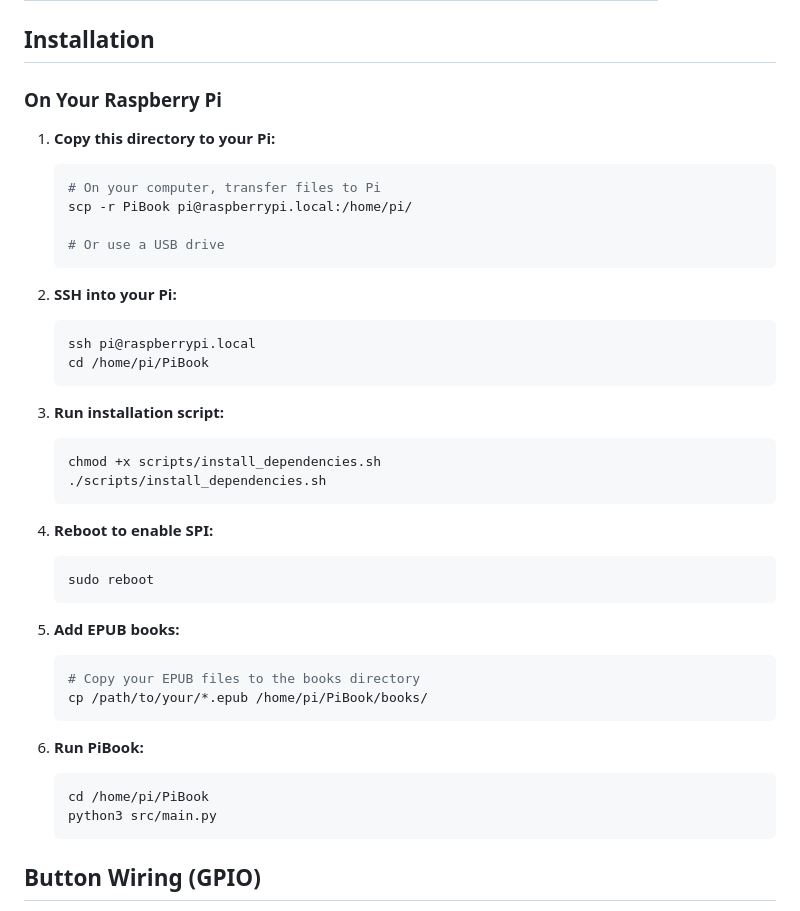
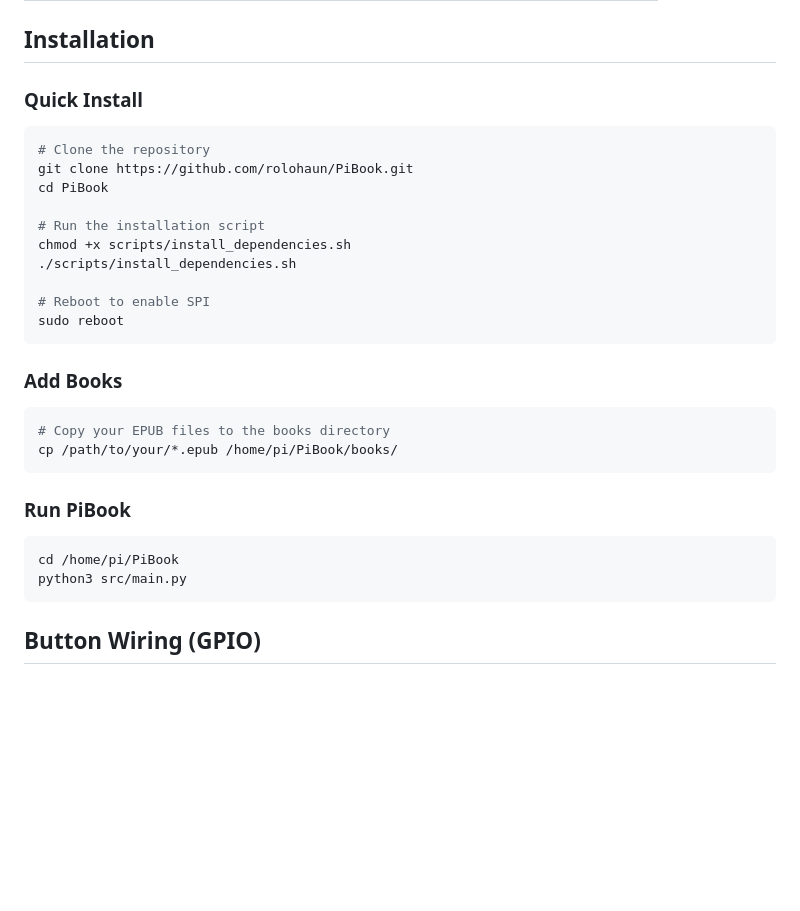
Before and after one commit to rolohaun/PiBook, a Markdown page: README.md, the part around the change. GitHub-like rendering; blank space fills up the shorter version.

Commit message:
Update README: git clone installation and button-first usage

````diff
--- a/README.md
+++ b/README.md
@@ -48,44 +48,34 @@ A Python-based E-reader for Raspberry Pi with Waveshare 7.5" e-ink display.
 
 ## Installation
 
-### On Your Raspberry Pi
+### Quick Install
 
-1. **Copy this directory to your Pi:**
-   ```bash
-   # On your computer, transfer files to Pi
-   scp -r PiBook pi@raspberrypi.local:/home/pi/
+```bash
+# Clone the repository
+git clone https://github.com/rolohaun/PiBook.git
+cd PiBook
 
-   # Or use a USB drive
-   ```
+# Run the installation script
+chmod +x scripts/install_dependencies.sh
+./scripts/install_dependencies.sh
 
-2. **SSH into your Pi:**
-   ```bash
-   ssh pi@raspberrypi.local
-   cd /home/pi/PiBook
-   ```
+# Reboot to enable SPI
+sudo reboot
+```
 
-3. **Run installation script:**
-   ```bash
-   chmod +x scripts/install_dependencies.sh
-   ./scripts/install_dependencies.sh
-   ```
+### Add Books
 
-4. **Reboot to enable SPI:**
-   ```bash
-   sudo reboot
-   ```
+```bash
+# Copy your EPUB files to the books directory
+cp /path/to/your/*.epub /home/pi/PiBook/books/
+```
 
-5. **Add EPUB books:**
-   ```bash
-   # Copy your EPUB files to the books directory
-   cp /path/to/your/*.epub /home/pi/PiBook/books/
-   ```
+### Run PiBook
 
-6. **Run PiBook:**
-   ```bash
-   cd /home/pi/PiBook
-   python3 src/main.py
-   ```
+```bash
+cd /home/pi/PiBook
+python3 src/main.py
+```
 
 ## Button Wiring (GPIO)
 
````
